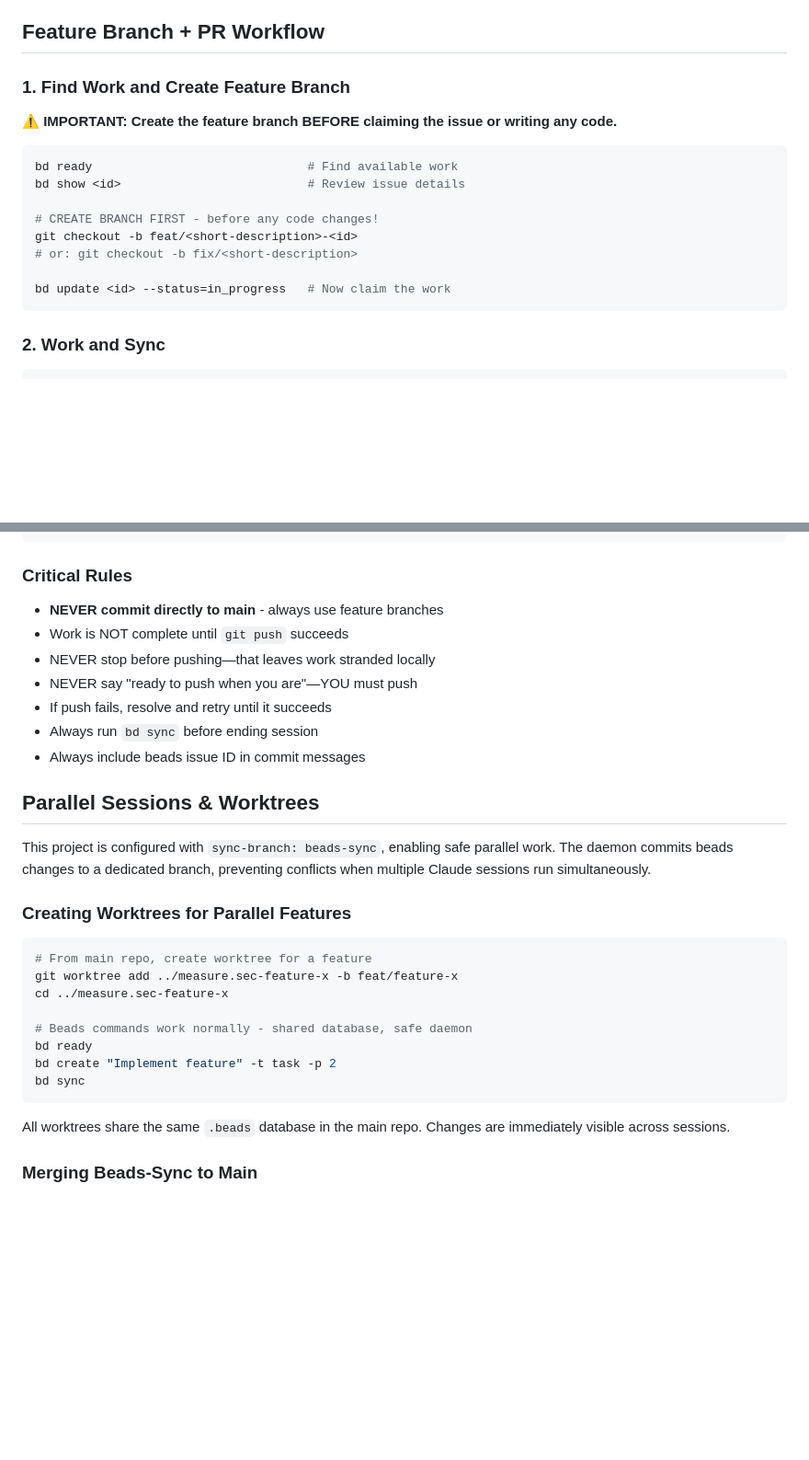
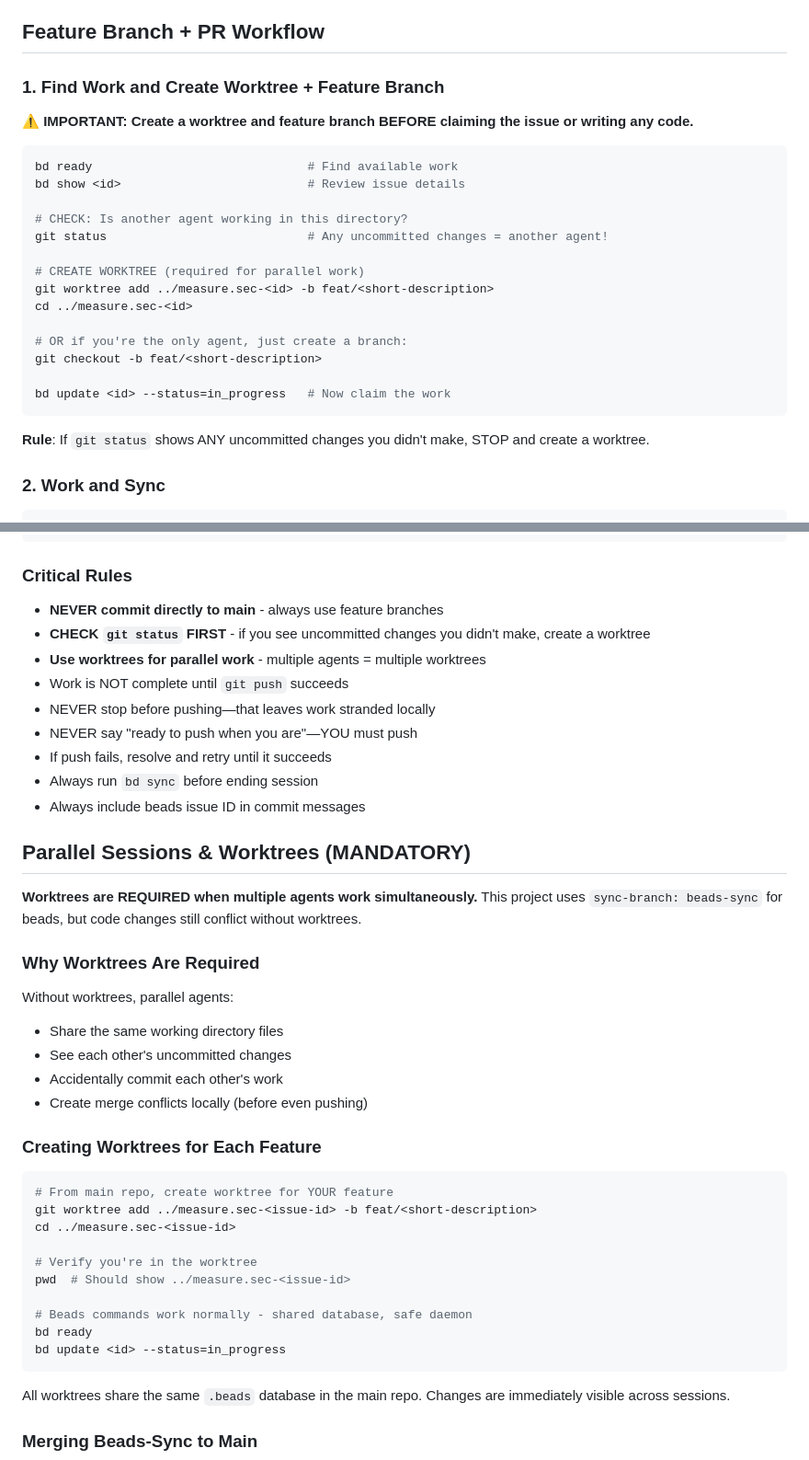
Before and after one commit to JamesHWade/measure.sec, a Markdown page: CLAUDE.md, 2 parts joined by grey strips. Shown at 92% size. Drawn GitHub-style; blank space fills up the shorter version.

Commit message:
docs: Enforce worktree requirement for parallel agents (measure.sec-1vr)

````diff
--- a/CLAUDE.md
+++ b/CLAUDE.md
@@ -264,20 +282,28 @@ When in doubt, prefer beads—persistence you don't need beats lost context.
 
 ## Feature Branch + PR Workflow
 
-### 1. Find Work and Create Feature Branch
+### 1. Find Work and Create Worktree + Feature Branch
 
-**⚠️ IMPORTANT: Create the feature branch BEFORE claiming the issue or writing any code.**
+**⚠️ IMPORTANT: Create a worktree and feature branch BEFORE claiming the issue or writing any code.**
 
 ```bash
 bd ready                              # Find available work
 bd show <id>                          # Review issue details
 
-# CREATE BRANCH FIRST - before any code changes!
-git checkout -b feat/<short-description>-<id>
-# or: git checkout -b fix/<short-description>
+# CHECK: Is another agent working in this directory?
+git status                            # Any uncommitted changes = another agent!
+
+# CREATE WORKTREE (required for parallel work)
+git worktree add ../measure.sec-<id> -b feat/<short-description>
+cd ../measure.sec-<id>
+
+# OR if you're the only agent, just create a branch:
+git checkout -b feat/<short-description>
 
 bd update <id> --status=in_progress   # Now claim the work
 ```
+
+**Rule**: If `git status` shows ANY uncommitted changes you didn't make, STOP and create a worktree.
 
 ### 2. Work and Sync
 
@@ -360,6 +386,8 @@ git status  # Should show "up to date with origin"
 ### Critical Rules
 
 - **NEVER commit directly to main** - always use feature branches
+- **CHECK `git status` FIRST** - if you see uncommitted changes you didn't make, create a worktree
+- **Use worktrees for parallel work** - multiple agents = multiple worktrees
 - Work is NOT complete until `git push` succeeds
 - NEVER stop before pushing—that leaves work stranded locally
 - NEVER say "ready to push when you are"—YOU must push
@@ -367,21 +395,31 @@ git status  # Should show "up to date with origin"
 - Always run `bd sync` before ending session
 - Always include beads issue ID in commit messages
 
-## Parallel Sessions & Worktrees
+## Parallel Sessions & Worktrees (MANDATORY)
 
-This project is configured with `sync-branch: beads-sync`, enabling safe parallel work. The daemon commits beads changes to a dedicated branch, preventing conflicts when multiple Claude sessions run simultaneously.
+**Worktrees are REQUIRED when multiple agents work simultaneously.** This project uses `sync-branch: beads-sync` for beads, but code changes still conflict without worktrees.
 
-### Creating Worktrees for Parallel Features
+### Why Worktrees Are Required
+
+Without worktrees, parallel agents:
+- Share the same working directory files
+- See each other's uncommitted changes
+- Accidentally commit each other's work
+- Create merge conflicts locally (before even pushing)
+
+### Creating Worktrees for Each Feature
 
 ```bash
-# From main repo, create worktree for a feature
-git worktree add ../measure.sec-feature-x -b feat/feature-x
-cd ../measure.sec-feature-x
+# From main repo, create worktree for YOUR feature
+git worktree add ../measure.sec-<issue-id> -b feat/<short-description>
+cd ../measure.sec-<issue-id>
+
+# Verify you're in the worktree
+pwd  # Should show ../measure.sec-<issue-id>
 
 # Beads commands work normally - shared database, safe daemon
 bd ready
-bd create "Implement feature" -t task -p 2
-bd sync
+bd update <id> --status=in_progress
 ```
 
 All worktrees share the same `.beads` database in the main repo. Changes are immediately visible across sessions.
````
Also changed, not shown: other parts of CLAUDE.md (+19 -1 lines).
